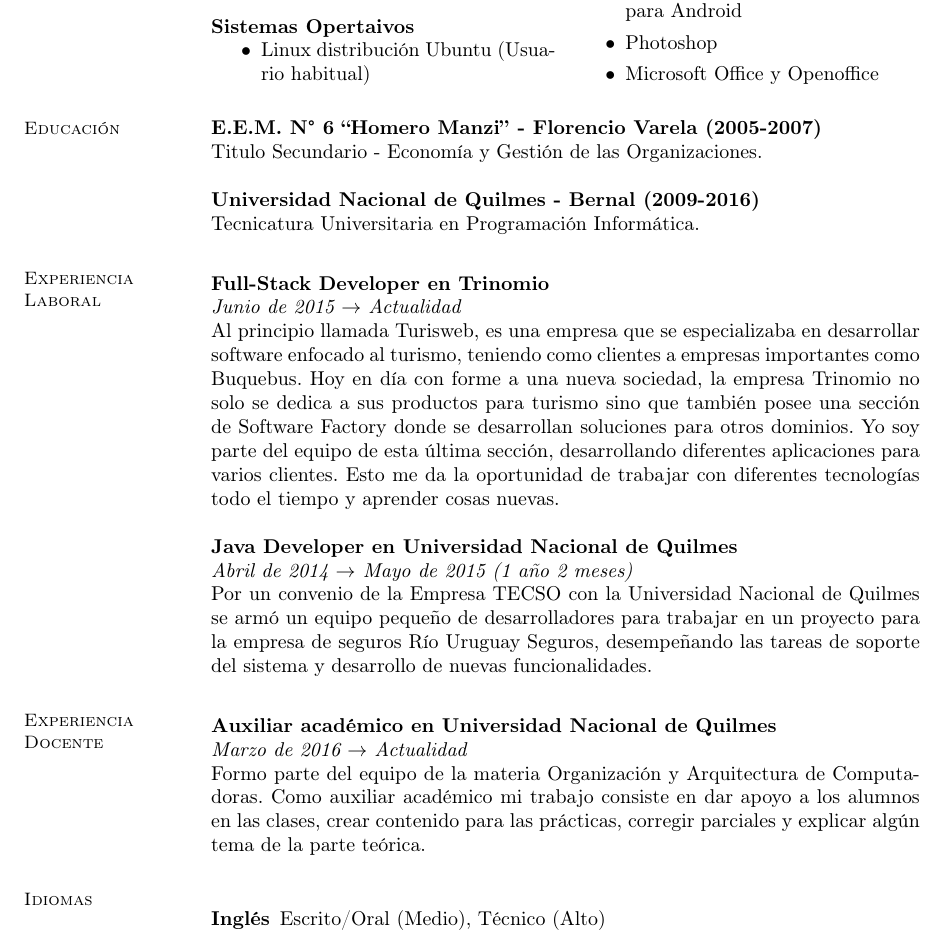
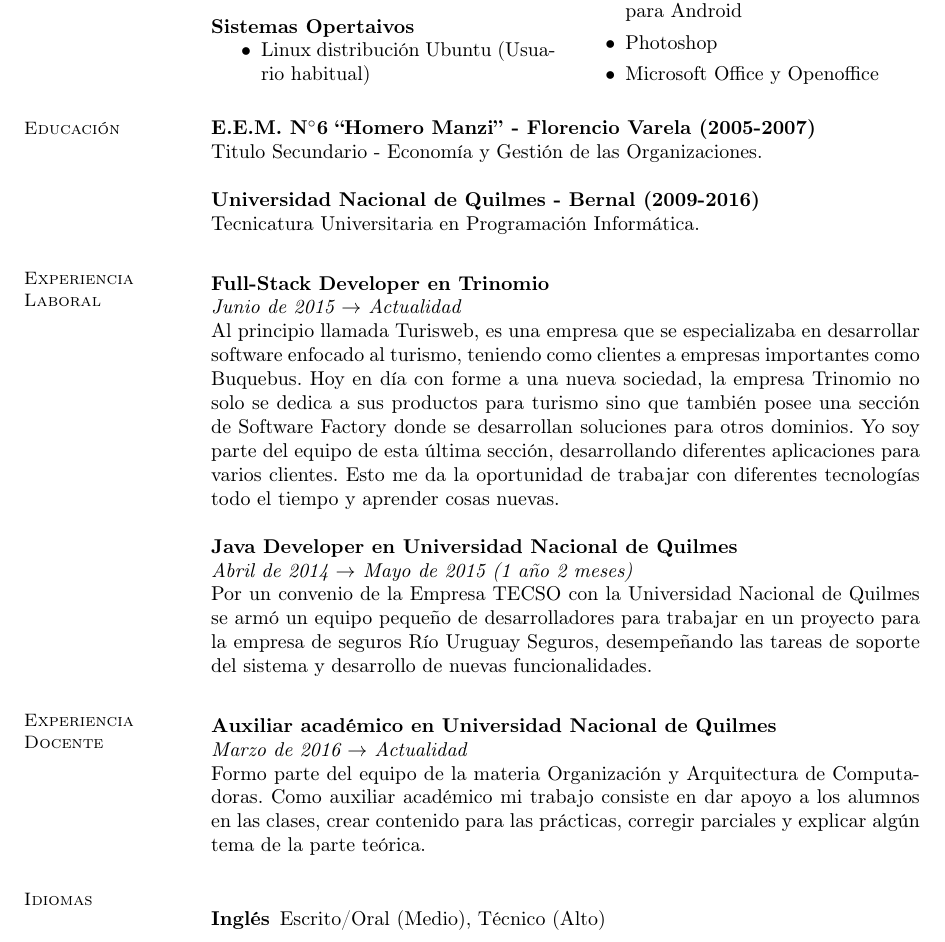
Before and after one commit to hachedeeme/cv-hachedeeme, a LaTeX CV (main.tex): part of page 2 of 2, cut so that both start at the same text. Compiled offline with pdfLaTeX.

Commit message:
Se corrigió un error donde no se mostraba un caracter especial.

```diff
--- a/main.tex
+++ b/main.tex
@@ -104,7 +104,7 @@
       \end{multicols}
 
     \section{\mysidestyle Educación}
-      \textbf{E.E.M. N° 6 ``Homero Manzi''  - Florencio Varela (2005-2007)} \\
+      \textbf{E.E.M. N$^\circ$6 ``Homero Manzi''  - Florencio Varela (2005-2007)} \\
       Titulo Secundario - Economía y Gestión de las Organizaciones.
 
       \textbf{Universidad Nacional de Quilmes - Bernal (2009-2016)} \\
```
